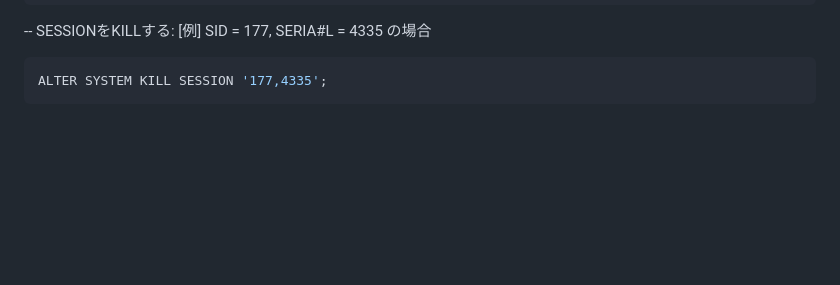
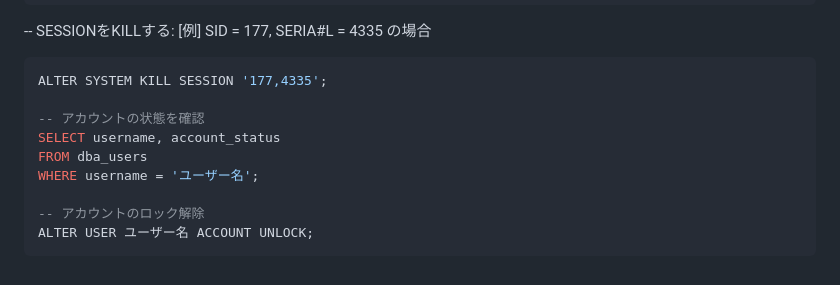
Before and after one commit to zero22Dev1/Memo, a Markdown page: README.md, the part around the change. Drawn GitHub-style; blank space fills up the shorter version.

Commit message:
README.md を更新

````diff
--- a/README.md
+++ b/README.md
@@ -264,4 +264,12 @@ WHERE DO.OBJECT_ID = LO.OBJECT_ID AND
 
 ``` sql
 ALTER SYSTEM KILL SESSION '177,4335';
+
+-- アカウントの状態を確認
+SELECT username, account_status
+FROM dba_users
+WHERE username = 'ユーザー名';
+
+-- アカウントのロック解除
+ALTER USER ユーザー名 ACCOUNT UNLOCK;
 ```
````
